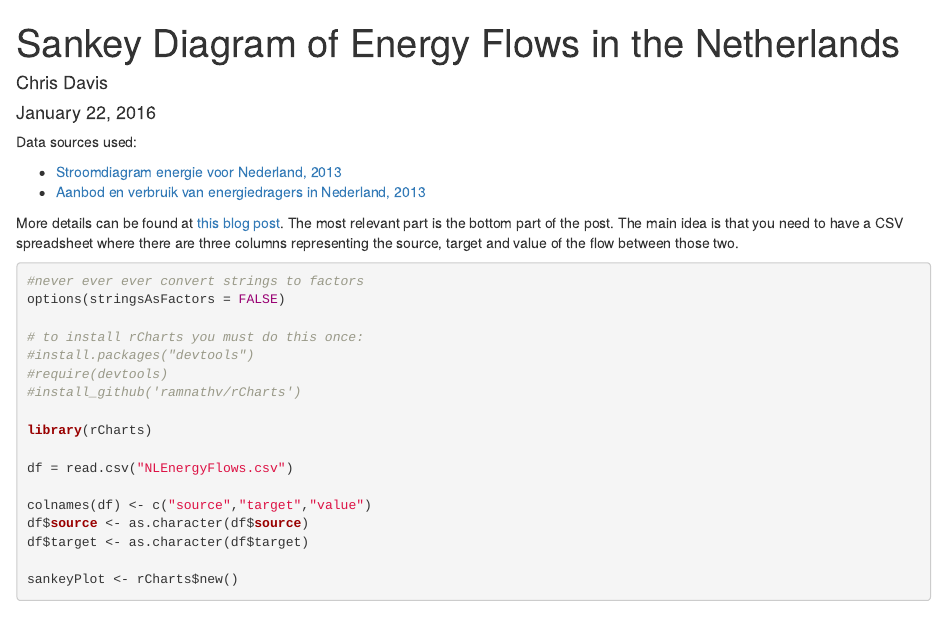
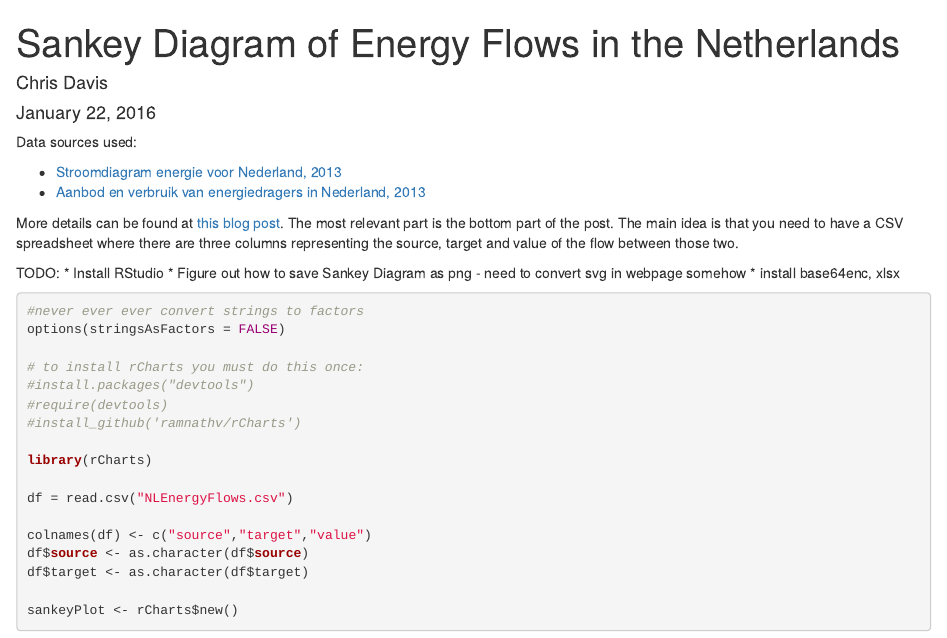
Before and after one commit to cbdavis/Netherlands-Energy-Sankey-R, an R Markdown document (Sankey.Rmd): the page in a window 1100 px wide, from its top. Rendered offline with R 4.5, knitr and Pandoc, with nearby package versions; some code elsewhere in the file could not run offline.

Commit message:
adding development notes

````diff
--- a/Sankey.Rmd
+++ b/Sankey.Rmd
@@ -12,6 +12,11 @@ Data sources used:
 
 More details can be found at [this blog post](http://blog.ouseful.info/2013/07/23/generating-sankey-diagrams-from-rcharts/).  The most relevant part is the bottom part of the post.  The main idea is that you need to have a CSV spreadsheet
 where there are three columns representing the source, target and value of the flow between those two.
+
+TODO:
+* Install RStudio
+* Figure out how to save Sankey Diagram as png - need to convert svg in webpage somehow
+* install base64enc, xlsx
 
 ```{r}
 #never ever ever convert strings to factors
````
